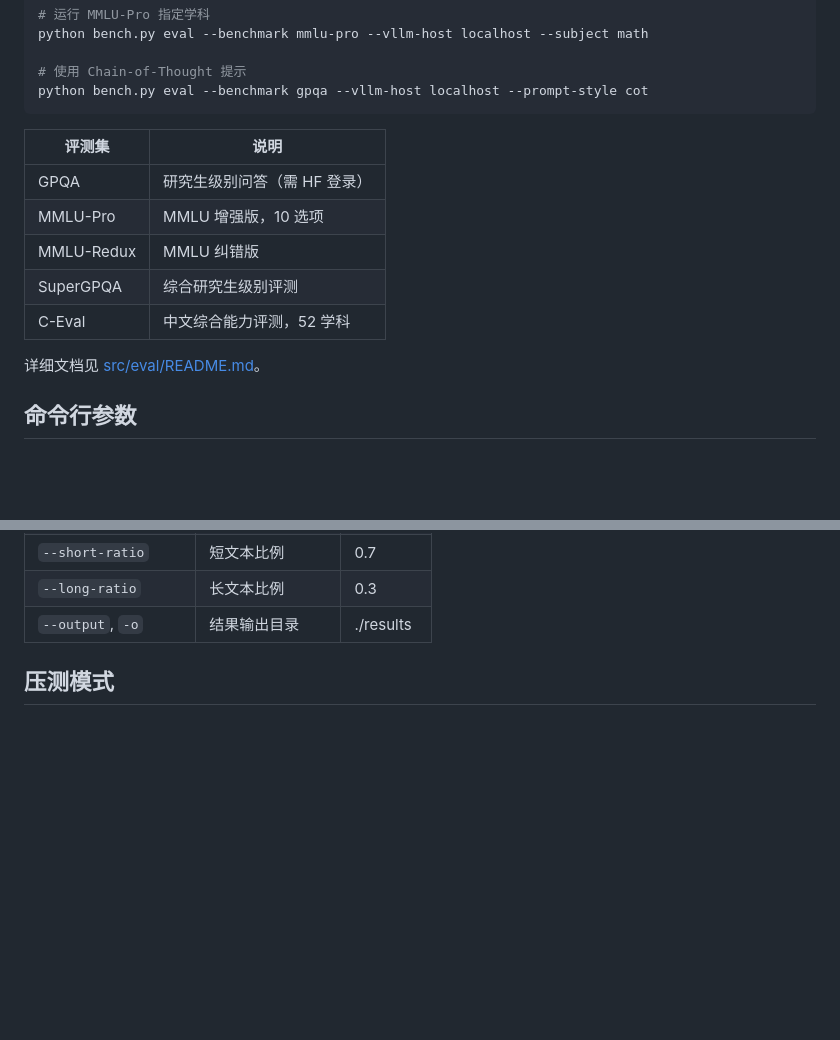
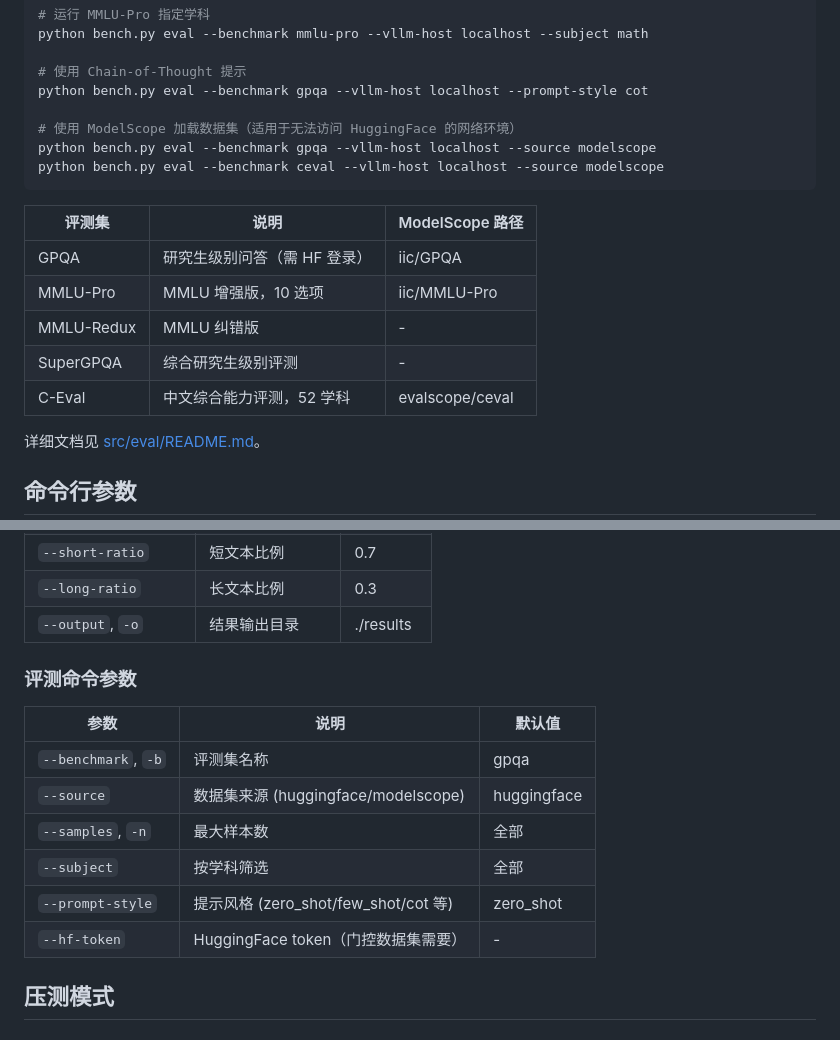
Before and after one commit to wangxso/llm_benchmark, a Markdown page: README.md, 2 parts joined by grey strips. GitHub-like rendering; blank space fills up the shorter version.

Commit message:
docs: add ModelScope dataset source option to README
Co-Authored-By: Claude Opus 4.7 <noreply@anthropic.com>

````diff
--- a/README.md
+++ b/README.md
@@ -71,15 +71,19 @@ python bench.py eval --benchmark mmlu-pro --vllm-host localhost --subject math
 
 # 使用 Chain-of-Thought 提示
 python bench.py eval --benchmark gpqa --vllm-host localhost --prompt-style cot
+
+# 使用 ModelScope 加载数据集（适用于无法访问 HuggingFace 的网络环境）
+python bench.py eval --benchmark gpqa --vllm-host localhost --source modelscope
+python bench.py eval --benchmark ceval --vllm-host localhost --source modelscope
 ```
 
-| 评测集 | 说明 |
-|--------|------|
-| GPQA | 研究生级别问答（需 HF 登录） |
-| MMLU-Pro | MMLU 增强版，10 选项 |
-| MMLU-Redux | MMLU 纠错版 |
-| SuperGPQA | 综合研究生级别评测 |
-| C-Eval | 中文综合能力评测，52 学科 |
+| 评测集 | 说明 | ModelScope 路径 |
+|--------|------|----------------|
+| GPQA | 研究生级别问答（需 HF 登录） | iic/GPQA |
+| MMLU-Pro | MMLU 增强版，10 选项 | iic/MMLU-Pro |
+| MMLU-Redux | MMLU 纠错版 | - |
+| SuperGPQA | 综合研究生级别评测 | - |
+| C-Eval | 中文综合能力评测，52 学科 | evalscope/ceval |
 
 详细文档见 [src/eval/README.md](src/eval/README.md)。
 
@@ -106,6 +110,17 @@ python bench.py eval --benchmark gpqa --vllm-host localhost --prompt-style cot
 | `--short-ratio` | 短文本比例 | 0.7 |
 | `--long-ratio` | 长文本比例 | 0.3 |
 | `--output`, `-o` | 结果输出目录 | ./results |
+
+### 评测命令参数
+
+| 参数 | 说明 | 默认值 |
+|------|------|--------|
+| `--benchmark`, `-b` | 评测集名称 | gpqa |
+| `--source` | 数据集来源 (huggingface/modelscope) | huggingface |
+| `--samples`, `-n` | 最大样本数 | 全部 |
+| `--subject` | 按学科筛选 | 全部 |
+| `--prompt-style` | 提示风格 (zero_shot/few_shot/cot 等) | zero_shot |
+| `--hf-token` | HuggingFace token（门控数据集需要） | - |
 
 ## 压测模式
 
````
